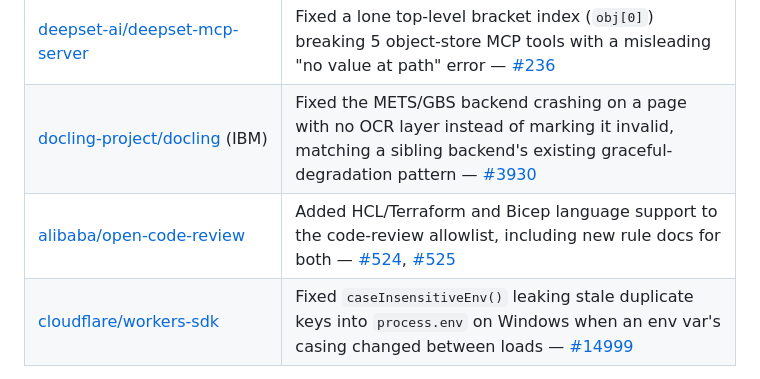
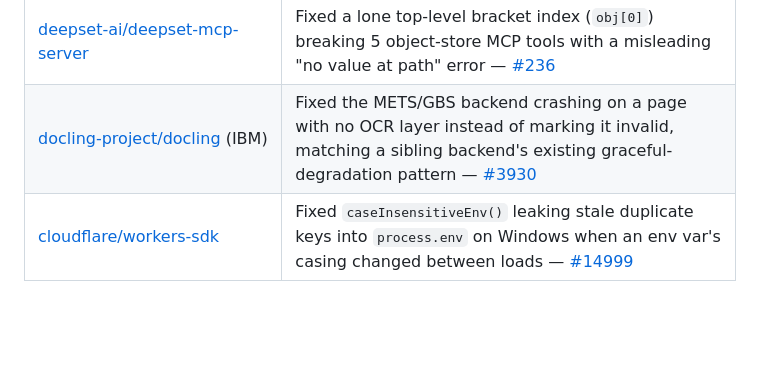
Before and after one commit to mittalpk/mittalpk, a Markdown page: README.md, the part around the change. GitHub-like rendering; blank space fills up the shorter version.

Commit message:
Remove duplicate alibaba/open-code-review row

```diff
--- a/README.md
+++ b/README.md
@@ -18,7 +18,6 @@ Real, merged fixes to production AI/ML open-source infrastructure — found via
 | [process-intelligence-solutions/pm4py](https://github.com/process-intelligence-solutions/pm4py) | Fixed a timezone-corrupting default-path bug in timestamp normalization — [#562](https://github.com/process-intelligence-solutions/pm4py/pull/562) |
 | [deepset-ai/deepset-mcp-server](https://github.com/deepset-ai/deepset-mcp-server) | Fixed a lone top-level bracket index (`obj[0]`) breaking 5 object-store MCP tools with a misleading "no value at path" error — [#236](https://github.com/deepset-ai/deepset-mcp-server/pull/236) |
 | [docling-project/docling](https://github.com/docling-project/docling) (IBM) | Fixed the METS/GBS backend crashing on a page with no OCR layer instead of marking it invalid, matching a sibling backend's existing graceful-degradation pattern — [#3930](https://github.com/docling-project/docling/pull/3930) |
-| [alibaba/open-code-review](https://github.com/alibaba/open-code-review) | Added HCL/Terraform and Bicep language support to the code-review allowlist, including new rule docs for both — [#524](https://github.com/alibaba/open-code-review/pull/524), [#525](https://github.com/alibaba/open-code-review/pull/525) |
 | [cloudflare/workers-sdk](https://github.com/cloudflare/workers-sdk) | Fixed `caseInsensitiveEnv()` leaking stale duplicate keys into `process.env` on Windows when an env var's casing changed between loads — [#14999](https://github.com/cloudflare/workers-sdk/pull/14999) |
 
 ## Security Research
```
